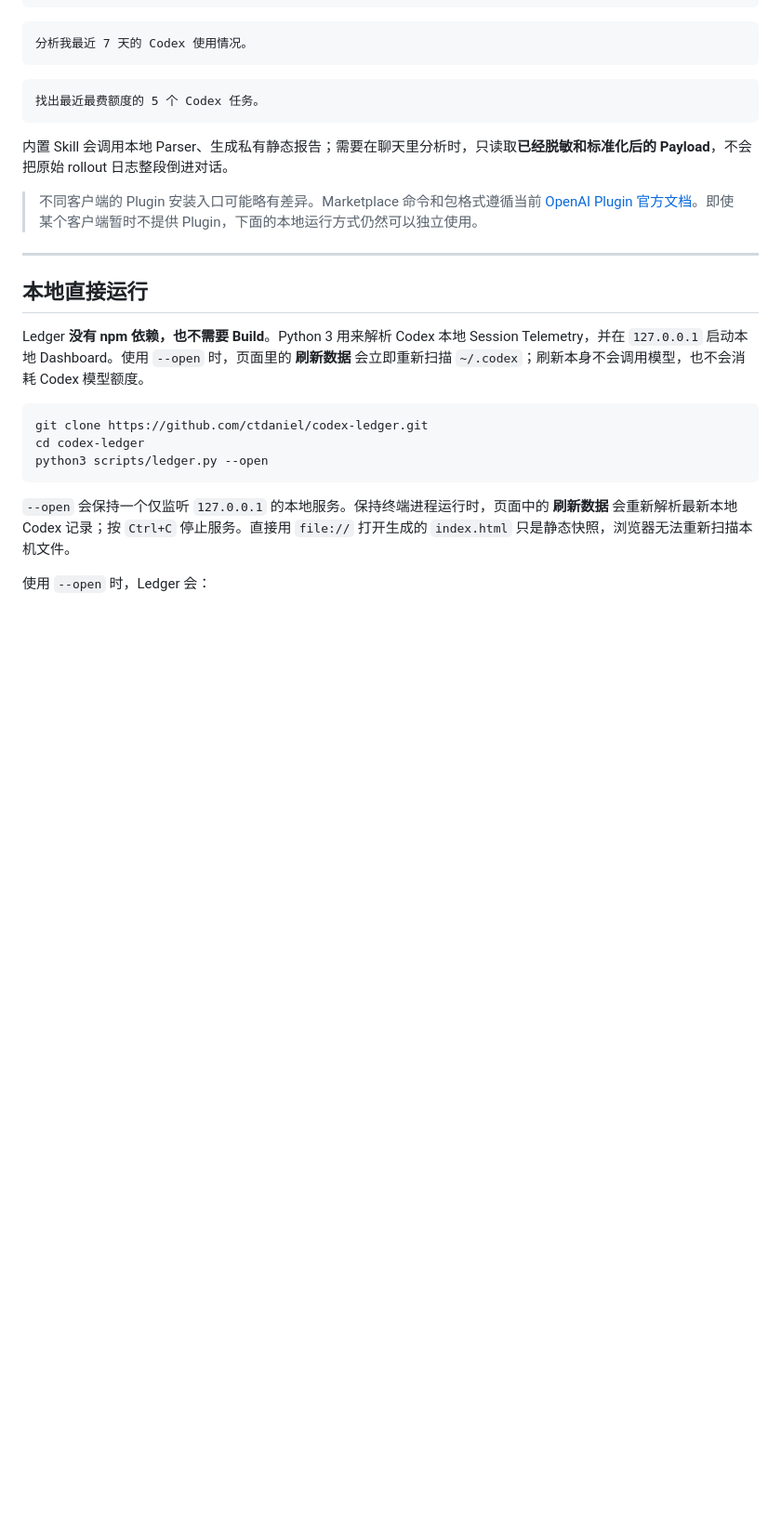
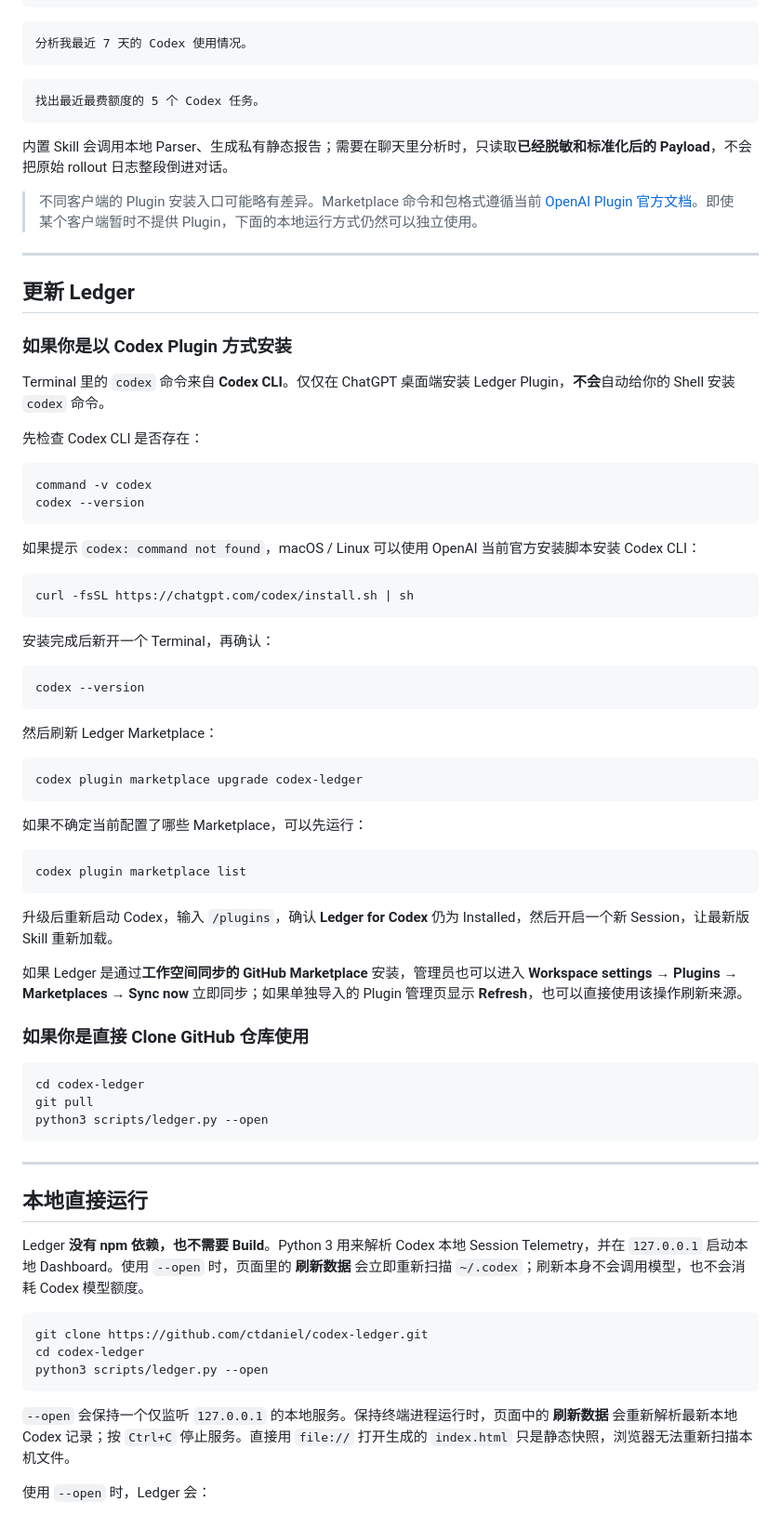
Before and after one commit to ctdaniel/codex-ledger, a Markdown page: README.zh-CN.md, the part around the change. Shown at 93% size. Drawn GitHub-style; blank space fills up the shorter version.

Commit message:
docs: add Chinese Ledger update instructions

````diff
--- a/README.zh-CN.md
+++ b/README.zh-CN.md
@@ -147,6 +147,57 @@ codex plugin marketplace add ctdaniel/codex-ledger
 内置 Skill 会调用本地 Parser、生成私有静态报告；需要在聊天里分析时，只读取**已经脱敏和标准化后的 Payload**，不会把原始 rollout 日志整段倒进对话。
 
 > 不同客户端的 Plugin 安装入口可能略有差异。Marketplace 命令和包格式遵循当前 [OpenAI Plugin 官方文档](https://developers.openai.com/plugins/build/plugins)。即使某个客户端暂时不提供 Plugin，下面的本地运行方式仍然可以独立使用。
+
+---
+
+## 更新 Ledger
+
+### 如果你是以 Codex Plugin 方式安装
+
+Terminal 里的 `codex` 命令来自 **Codex CLI**。仅仅在 ChatGPT 桌面端安装 Ledger Plugin，**不会**自动给你的 Shell 安装 `codex` 命令。
+
+先检查 Codex CLI 是否存在：
+
+```bash
+command -v codex
+codex --version
+```
+
+如果提示 `codex: command not found`，macOS / Linux 可以使用 OpenAI 当前官方安装脚本安装 Codex CLI：
+
+```bash
+curl -fsSL https://chatgpt.com/codex/install.sh | sh
+```
+
+安装完成后新开一个 Terminal，再确认：
+
+```bash
+codex --version
+```
+
+然后刷新 Ledger Marketplace：
+
+```bash
+codex plugin marketplace upgrade codex-ledger
+```
+
+如果不确定当前配置了哪些 Marketplace，可以先运行：
+
+```bash
+codex plugin marketplace list
+```
+
+升级后重新启动 Codex，输入 `/plugins`，确认 **Ledger for Codex** 仍为 Installed，然后开启一个新 Session，让最新版 Skill 重新加载。
+
+如果 Ledger 是通过**工作空间同步的 GitHub Marketplace** 安装，管理员也可以进入 **Workspace settings → Plugins → Marketplaces → Sync now** 立即同步；如果单独导入的 Plugin 管理页显示 **Refresh**，也可以直接使用该操作刷新来源。
+
+### 如果你是直接 Clone GitHub 仓库使用
+
+```bash
+cd codex-ledger
+git pull
+python3 scripts/ledger.py --open
+```
 
 ---
 
````
